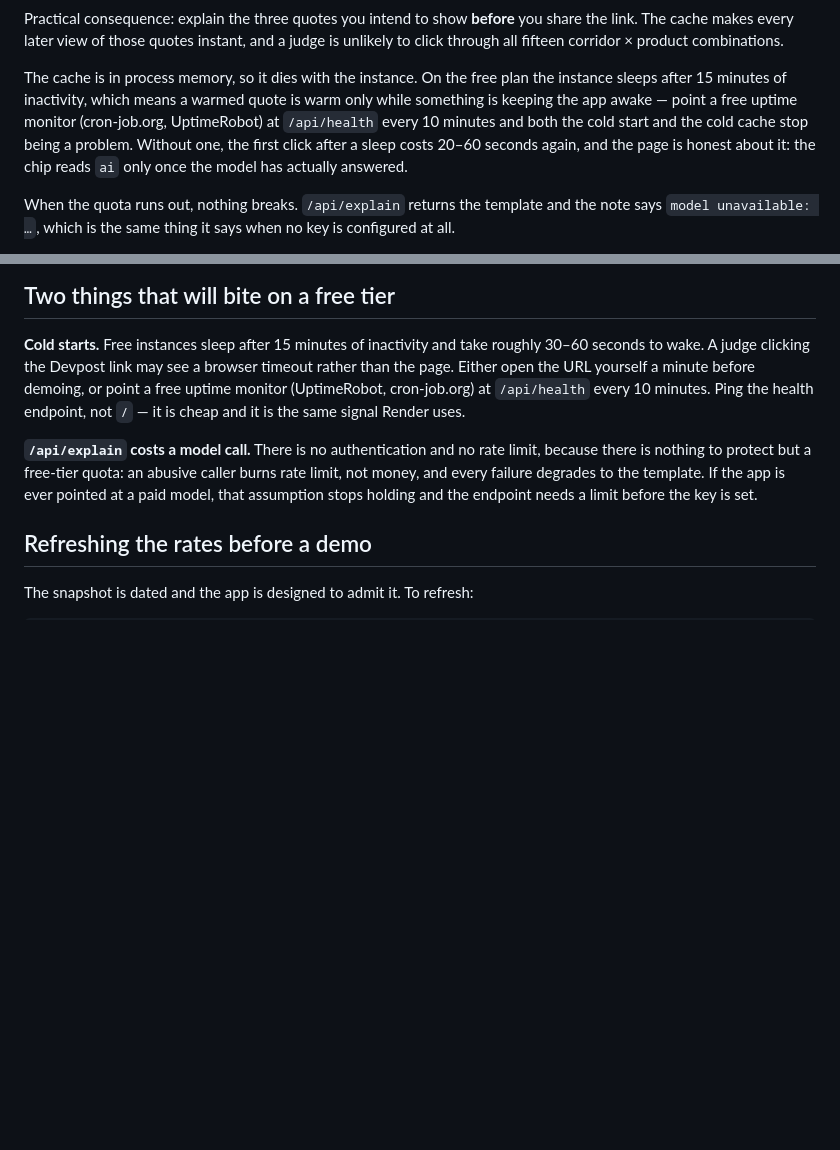
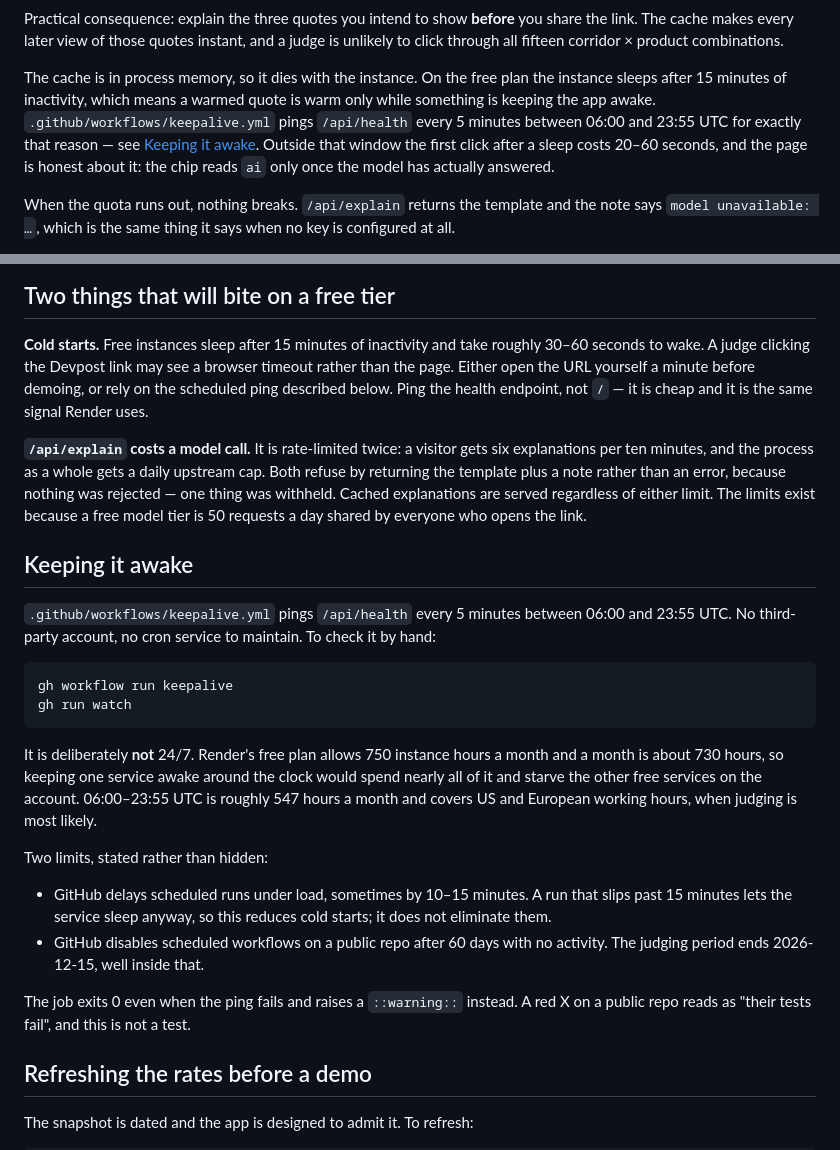
Before and after one commit to oladipsinigami/feelens, a Markdown page: DEPLOY.md, 2 parts joined by grey strips. Rendered like a GitHub page; blank space fills up the shorter version.

Commit message:
Document the keep-alive and correct two stale deploy claims
DEPLOY.md still told a reader to point cron-job.org or UptimeRobot at the health
endpoint, which is not what the repo does. Replaced with the actual mechanism
and its two real limits.

Also corrected a claim that had gone false: the file said /api/explain has no
rate limit, and it has had two since the quota work landed. A doc that
understates its own protections is the kind a reader trusts less, not more.

````diff
--- a/DEPLOY.md
+++ b/DEPLOY.md
@@ -75,10 +75,10 @@ judge is unlikely to click through all fifteen corridor × product combinations.
 
 The cache is in process memory, so it dies with the instance. On the free plan
 the instance sleeps after 15 minutes of inactivity, which means a warmed quote
-is warm only while something is keeping the app awake — point a free uptime
-monitor (cron-job.org, UptimeRobot) at `/api/health` every 10 minutes and both
-the cold start and the cold cache stop being a problem. Without one, the first
-click after a sleep costs 20–60 seconds again, and the page is honest about it:
+is warm only while something is keeping the app awake. `.github/workflows/keepalive.yml`
+pings `/api/health` every 5 minutes between 06:00 and 23:55 UTC for exactly that
+reason — see [Keeping it awake](#keeping-it-awake). Outside that window the
+first click after a sleep costs 20–60 seconds, and the page is honest about it:
 the chip reads `ai` only once the model has actually answered.
 
 When the quota runs out, nothing breaks. `/api/explain` returns the template and
@@ -143,15 +143,43 @@ which the page says out loud rather than implying otherwise.
 **Cold starts.** Free instances sleep after 15 minutes of inactivity and take
 roughly 30–60 seconds to wake. A judge clicking the Devpost link may see a
 browser timeout rather than the page. Either open the URL yourself a minute
-before demoing, or point a free uptime monitor (UptimeRobot, cron-job.org) at
-`/api/health` every 10 minutes. Ping the health endpoint, not `/` — it is cheap
-and it is the same signal Render uses.
+before demoing, or rely on the scheduled ping described below. Ping the health
+endpoint, not `/` — it is cheap and it is the same signal Render uses.
 
-**`/api/explain` costs a model call.** There is no authentication and no rate
-limit, because there is nothing to protect but a free-tier quota: an abusive
-caller burns rate limit, not money, and every failure degrades to the template.
-If the app is ever pointed at a paid model, that assumption stops holding and
-the endpoint needs a limit before the key is set.
+**`/api/explain` costs a model call.** It is rate-limited twice: a visitor gets
+six explanations per ten minutes, and the process as a whole gets a daily
+upstream cap. Both refuse by returning the template plus a note rather than an
+error, because nothing was rejected — one thing was withheld. Cached
+explanations are served regardless of either limit. The limits exist because a
+free model tier is 50 requests a day shared by everyone who opens the link.
+
+## Keeping it awake
+
+`.github/workflows/keepalive.yml` pings `/api/health` every 5 minutes between
+06:00 and 23:55 UTC. No third-party account, no cron service to maintain. To
+check it by hand:
+
+```bash
+gh workflow run keepalive
+gh run watch
+```
+
+It is deliberately **not** 24/7. Render's free plan allows 750 instance hours a
+month and a month is about 730 hours, so keeping one service awake around the
+clock would spend nearly all of it and starve the other free services on the
+account. 06:00–23:55 UTC is roughly 547 hours a month and covers US and European
+working hours, when judging is most likely.
+
+Two limits, stated rather than hidden:
+
+- GitHub delays scheduled runs under load, sometimes by 10–15 minutes. A run
+  that slips past 15 minutes lets the service sleep anyway, so this reduces cold
+  starts; it does not eliminate them.
+- GitHub disables scheduled workflows on a public repo after 60 days with no
+  activity. The judging period ends 2026-12-15, well inside that.
+
+The job exits 0 even when the ping fails and raises a `::warning::` instead. A
+red X on a public repo reads as "their tests fail", and this is not a test.
 
 ## Refreshing the rates before a demo
 
````
Also changed, not shown: README.md (+3 -1 lines).
